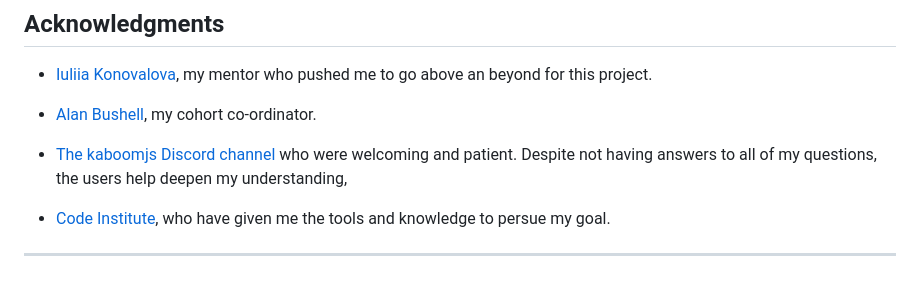
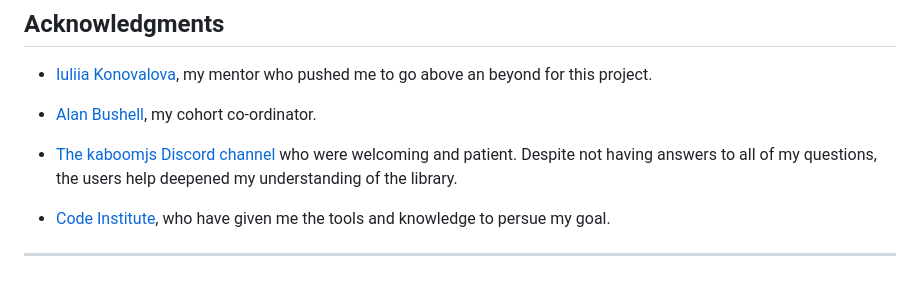
Before and after one commit to EndaMagennis/kaboomjs-ninja-game, a Markdown page: README.md, the part around the change. Drawn GitHub-style.

```diff
--- a/README.md
+++ b/README.md
@@ -278,7 +278,7 @@ I have loved playing games for most of my life and in recent years have begun le
 
 - [Alan Bushell](https://github.com/Alan-Bushell), my cohort co-ordinator.
 
-- [The kaboomjs Discord channel](https://discord.gg/XqdndAnT) who were welcoming and patient. Despite not having answers to all of my questions, the users help deepen my understanding,
+- [The kaboomjs Discord channel](https://discord.gg/XqdndAnT) who were welcoming and patient. Despite not having answers to all of my questions, the users help deepened my understanding of the library.
 
 - [Code Institute](https://codeinstitute.net/ie/), who have given me the tools and knowledge to persue my goal.
 ---
```
